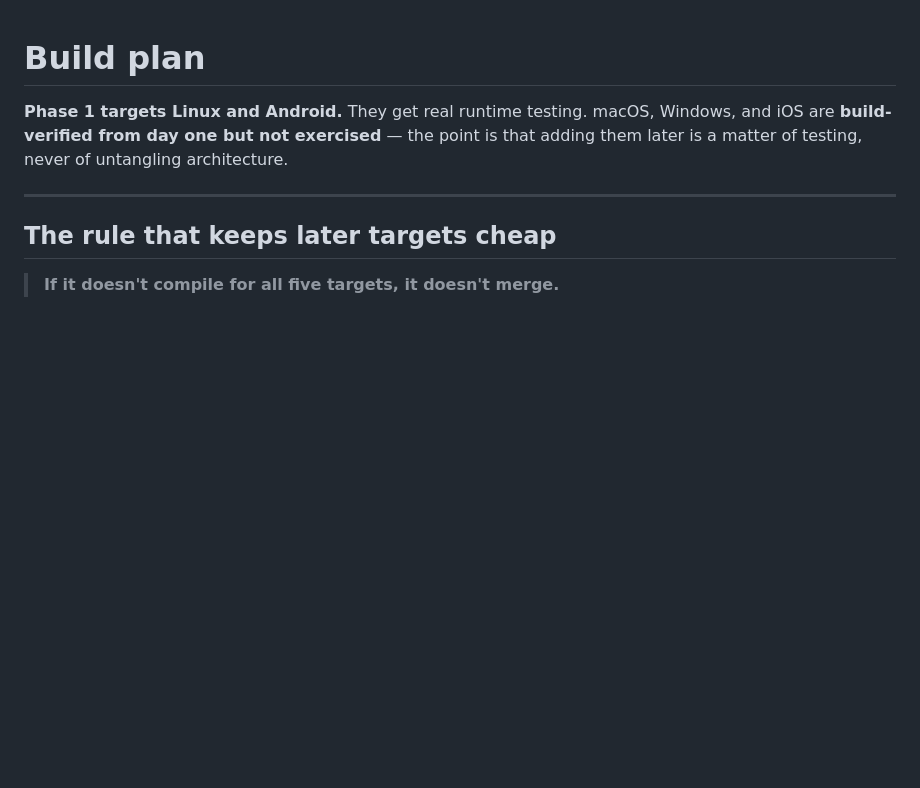
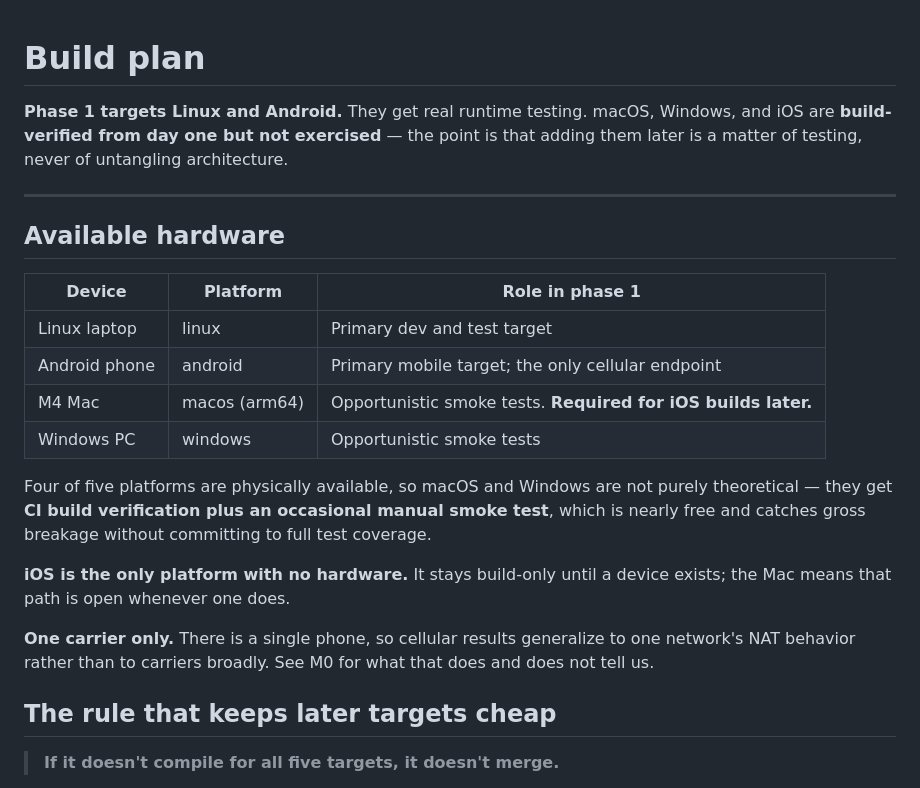
Before and after one commit to clispeak/clispeak, a Markdown page: docs/build-plan.md, the part around one of its changes. Rendered like a GitHub page; blank space fills up the shorter version.

```diff
--- a/docs/build-plan.md
+++ b/docs/build-plan.md
@@ -6,6 +6,27 @@ point is that adding them later is a matter of testing, never of untangling
 architecture.
 
 ---
+
+## Available hardware
+
+| Device | Platform | Role in phase 1 |
+|---|---|---|
+| Linux laptop | linux | Primary dev and test target |
+| Android phone | android | Primary mobile target; the only cellular endpoint |
+| M4 Mac | macos (arm64) | Opportunistic smoke tests. **Required for iOS builds later.** |
+| Windows PC | windows | Opportunistic smoke tests |
+
+Four of five platforms are physically available, so macOS and Windows are not
+purely theoretical — they get **CI build verification plus an occasional
+manual smoke test**, which is nearly free and catches gross breakage without
+committing to full test coverage.
+
+**iOS is the only platform with no hardware.** It stays build-only until a
+device exists; the Mac means that path is open whenever one does.
+
+**One carrier only.** There is a single phone, so cellular results generalize
+to one network's NAT behavior rather than to carriers broadly. See M0 for what
+that does and does not tell us.
 
 ## The rule that keeps later targets cheap
 
```
Also changed, not shown: other parts of docs/build-plan.md (+44 -17 lines).
